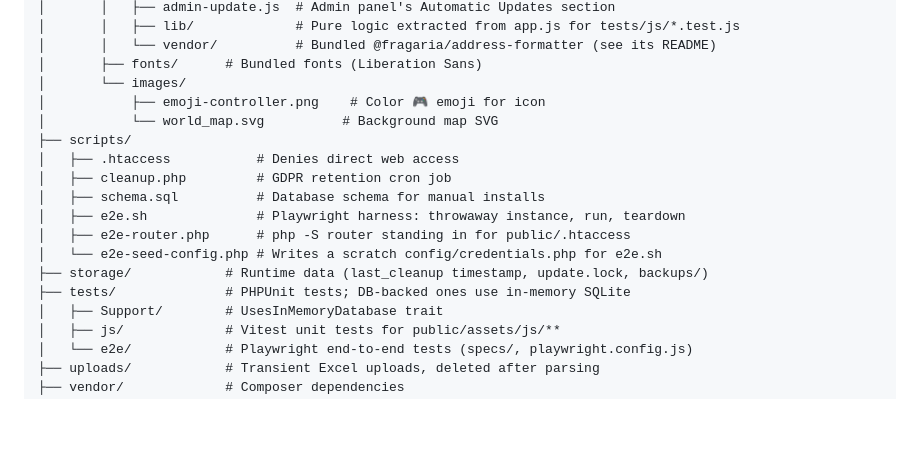
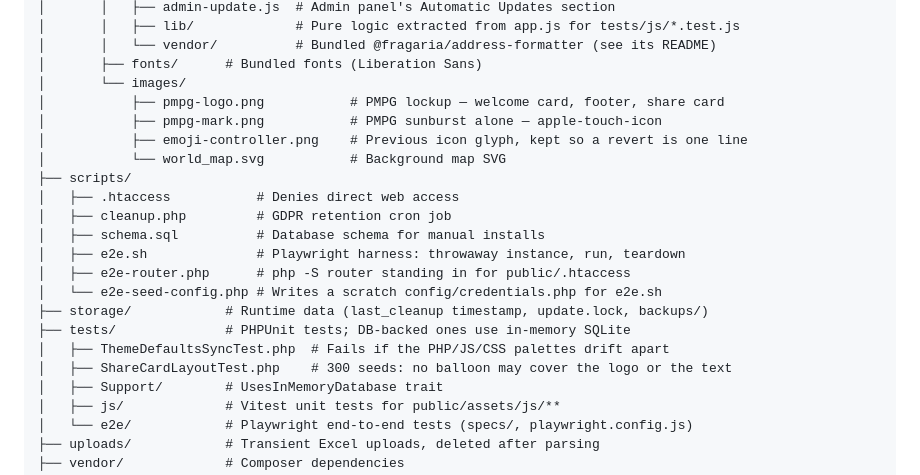
Before and after one commit to xdubois-57/iso20022-address-game, a Markdown page: DESIGN.md, the part around one of its changes. GitHub-like rendering; blank space fills up the shorter version.

```diff
--- a/DESIGN.md
+++ b/DESIGN.md
@@ -400,8 +441,10 @@ discarding the session cookie does not reset them.
 │       │   └── vendor/          # Bundled @fragaria/address-formatter (see its README)
 │       ├── fonts/      # Bundled fonts (Liberation Sans)
 │       └── images/
-│           ├── emoji-controller.png    # Color 🎮 emoji for icon
-│           └── world_map.svg          # Background map SVG
+│           ├── pmpg-logo.png           # PMPG lockup — welcome card, footer, share card
+│           ├── pmpg-mark.png           # PMPG sunburst alone — apple-touch-icon
+│           ├── emoji-controller.png    # Previous icon glyph, kept so a revert is one line
+│           └── world_map.svg           # Background map SVG
 ├── scripts/
 │   ├── .htaccess           # Denies direct web access
 │   ├── cleanup.php         # GDPR retention cron job
@@ -411,6 +454,8 @@ discarding the session cookie does not reset them.
 │   └── e2e-seed-config.php # Writes a scratch config/credentials.php for e2e.sh
 ├── storage/            # Runtime data (last_cleanup timestamp, update.lock, backups/)
 ├── tests/              # PHPUnit tests; DB-backed ones use in-memory SQLite
+│   ├── ThemeDefaultsSyncTest.php  # Fails if the PHP/JS/CSS palettes drift apart
+│   ├── ShareCardLayoutTest.php    # 300 seeds: no balloon may cover the logo or the text
 │   ├── Support/        # UsesInMemoryDatabase trait
 │   ├── js/             # Vitest unit tests for public/assets/js/**
 │   └── e2e/            # Playwright end-to-end tests (specs/, playwright.config.js)
```
Also changed, not shown: other parts of DESIGN.md (+42 -1 lines), README.md (+6 -4 lines).
